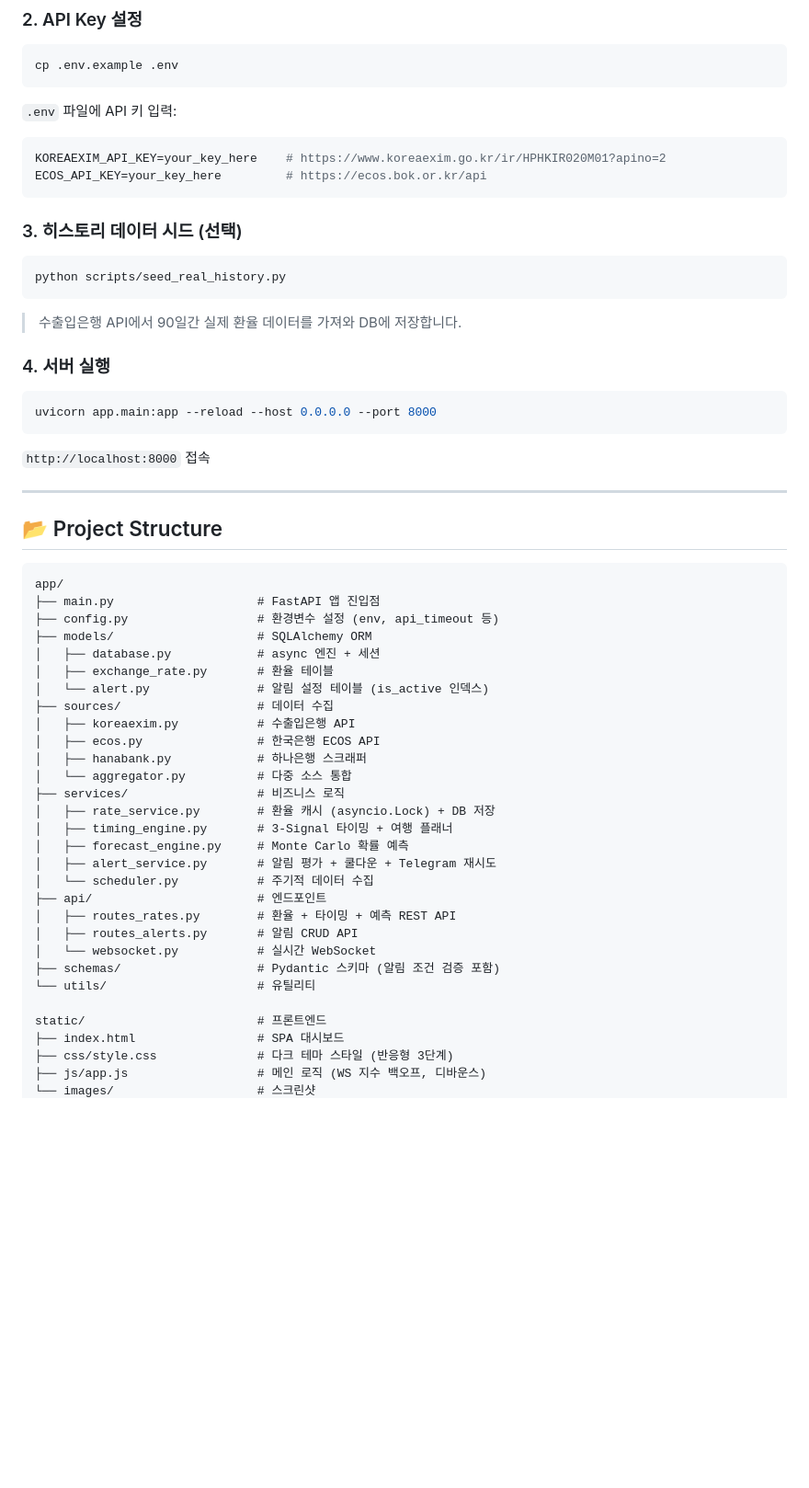
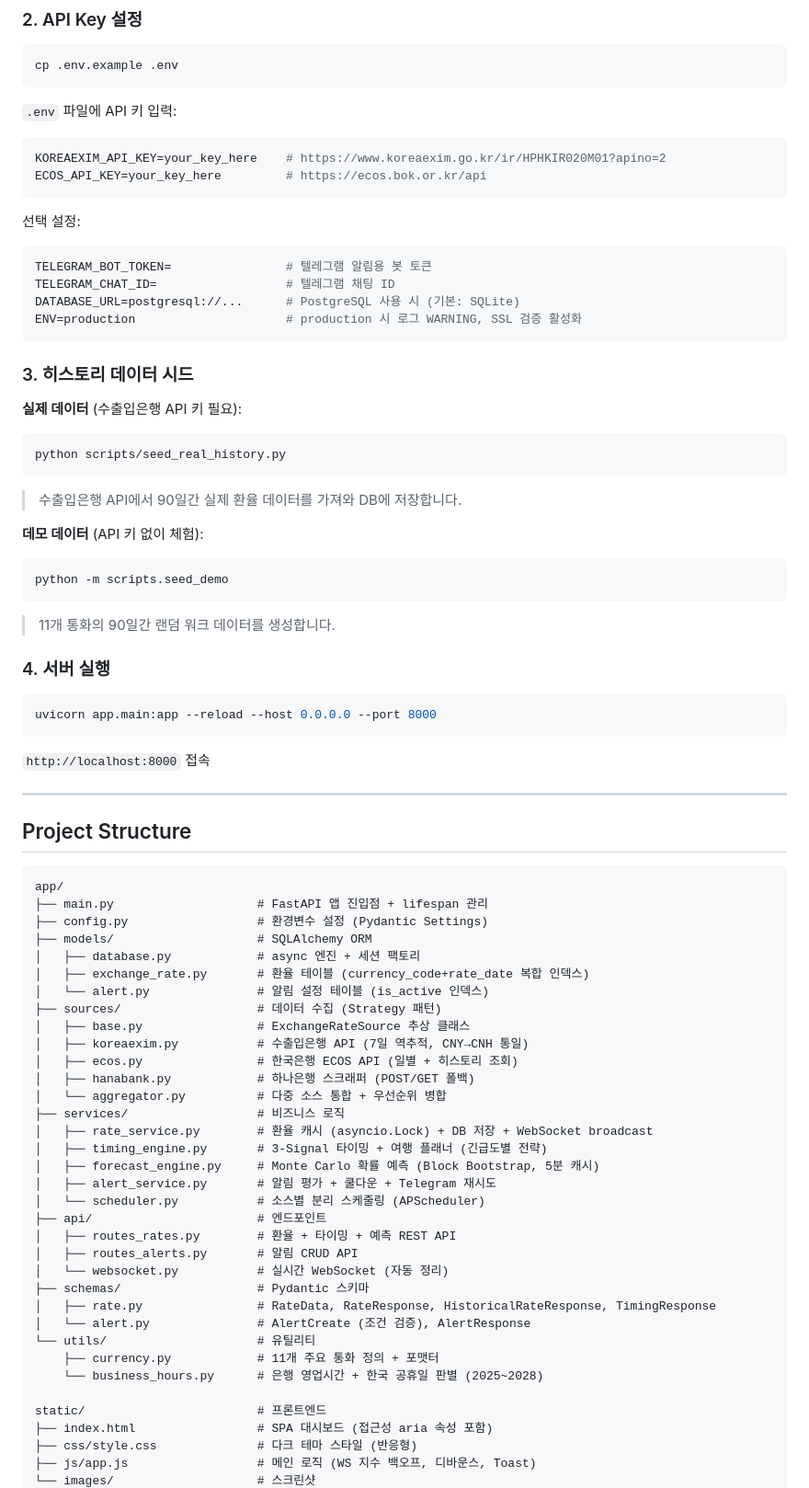
Before and after one commit to hayeong25/Swap-Spot, a Markdown page: README.md, the part around one of its changes. Shown at 92% size. Drawn GitHub-style; blank space fills up the shorter version.

Commit message:
docs: update README.md to reflect current project state
Co-Authored-By: Claude Opus 4.6 <noreply@anthropic.com>

````diff
--- a/README.md
+++ b/README.md
@@ -98,12 +106,27 @@ KOREAEXIM_API_KEY=your_key_here    # https://www.koreaexim.go.kr/ir/HPHKIR020M01
 ECOS_API_KEY=your_key_here         # https://ecos.bok.or.kr/api
 ```
 
-### 3. 히스토리 데이터 시드 (선택)
+선택 설정:
+```env
+TELEGRAM_BOT_TOKEN=                # 텔레그램 알림용 봇 토큰
+TELEGRAM_CHAT_ID=                  # 텔레그램 채팅 ID
+DATABASE_URL=postgresql://...      # PostgreSQL 사용 시 (기본: SQLite)
+ENV=production                     # production 시 로그 WARNING, SSL 검증 활성화
+```
 
+### 3. 히스토리 데이터 시드
+
+**실제 데이터** (수출입은행 API 키 필요):
 ```bash
 python scripts/seed_real_history.py
 ```
 > 수출입은행 API에서 90일간 실제 환율 데이터를 가져와 DB에 저장합니다.
+
+**데모 데이터** (API 키 없이 체험):
+```bash
+python -m scripts.seed_demo
+```
+> 11개 통화의 90일간 랜덤 워크 데이터를 생성합니다.
 
 ### 4. 서버 실행
 
@@ -115,36 +138,41 @@ uvicorn app.main:app --reload --host 0.0.0.0 --port 8000
 
 ---
 
-## 📂 Project Structure
+## Project Structure
 
 ```
 app/
-├── main.py                    # FastAPI 앱 진입점
-├── config.py                  # 환경변수 설정 (env, api_timeout 등)
+├── main.py                    # FastAPI 앱 진입점 + lifespan 관리
+├── config.py                  # 환경변수 설정 (Pydantic Settings)
 ├── models/                    # SQLAlchemy ORM
-│   ├── database.py            # async 엔진 + 세션
-│   ├── exchange_rate.py       # 환율 테이블
+│   ├── database.py            # async 엔진 + 세션 팩토리
+│   ├── exchange_rate.py       # 환율 테이블 (currency_code+rate_date 복합 인덱스)
 │   └── alert.py               # 알림 설정 테이블 (is_active 인덱스)
-├── sources/                   # 데이터 수집
-│   ├── koreaexim.py           # 수출입은행 API
-│   ├── ecos.py                # 한국은행 ECOS API
-│   ├── hanabank.py            # 하나은행 스크래퍼
-│   └── aggregator.py          # 다중 소스 통합
+├── sources/                   # 데이터 수집 (Strategy 패턴)
+│   ├── base.py                # ExchangeRateSource 추상 클래스
+│   ├── koreaexim.py           # 수출입은행 API (7일 역추적, CNY→CNH 통일)
+│   ├── ecos.py                # 한국은행 ECOS API (일별 + 히스토리 조회)
+│   ├── hanabank.py            # 하나은행 스크래퍼 (POST/GET 폴백)
+│   └── aggregator.py          # 다중 소스 통합 + 우선순위 병합
 ├── services/                  # 비즈니스 로직
-│   ├── rate_service.py        # 환율 캐시 (asyncio.Lock) + DB 저장
-│   ├── timing_engine.py       # 3-Signal 타이밍 + 여행 플래너
-│   ├── forecast_engine.py     # Monte Carlo 확률 예측
+│   ├── rate_service.py        # 환율 캐시 (asyncio.Lock) + DB 저장 + WebSocket broadcast
+│   ├── timing_engine.py       # 3-Signal 타이밍 + 여행 플래너 (긴급도별 전략)
+│   ├── forecast_engine.py     # Monte Carlo 확률 예측 (Block Bootstrap, 5분 캐시)
 │   ├── alert_service.py       # 알림 평가 + 쿨다운 + Telegram 재시도
-│   └── scheduler.py           # 주기적 데이터 수집
+│   └── scheduler.py           # 소스별 분리 스케줄링 (APScheduler)
 ├── api/                       # 엔드포인트
 │   ├── routes_rates.py        # 환율 + 타이밍 + 예측 REST API
 │   ├── routes_alerts.py       # 알림 CRUD API
-│   └── websocket.py           # 실시간 WebSocket
-├── schemas/                   # Pydantic 스키마 (알림 조건 검증 포함)
+│   └── websocket.py           # 실시간 WebSocket (자동 정리)
+├── schemas/                   # Pydantic 스키마
+│   ├── rate.py                # RateData, RateResponse, HistoricalRateResponse, TimingResponse
+│   └── alert.py               # AlertCreate (조건 검증), AlertResponse
 └── utils/                     # 유틸리티
+    ├── currency.py            # 11개 주요 통화 정의 + 포맷터
+    └── business_hours.py      # 은행 영업시간 + 한국 공휴일 판별 (2025~2028)
 
 static/                        # 프론트엔드
-├── index.html                 # SPA 대시보드
-├── css/style.css              # 다크 테마 스타일 (반응형 3단계)
-├── js/app.js                  # 메인 로직 (WS 지수 백오프, 디바운스)
+├── index.html                 # SPA 대시보드 (접근성 aria 속성 포함)
+├── css/style.css              # 다크 테마 스타일 (반응형)
+├── js/app.js                  # 메인 로직 (WS 지수 백오프, 디바운스, Toast)
 └── images/                    # 스크린샷
````
Also changed, not shown: other parts of README.md (+84 -22 lines).
